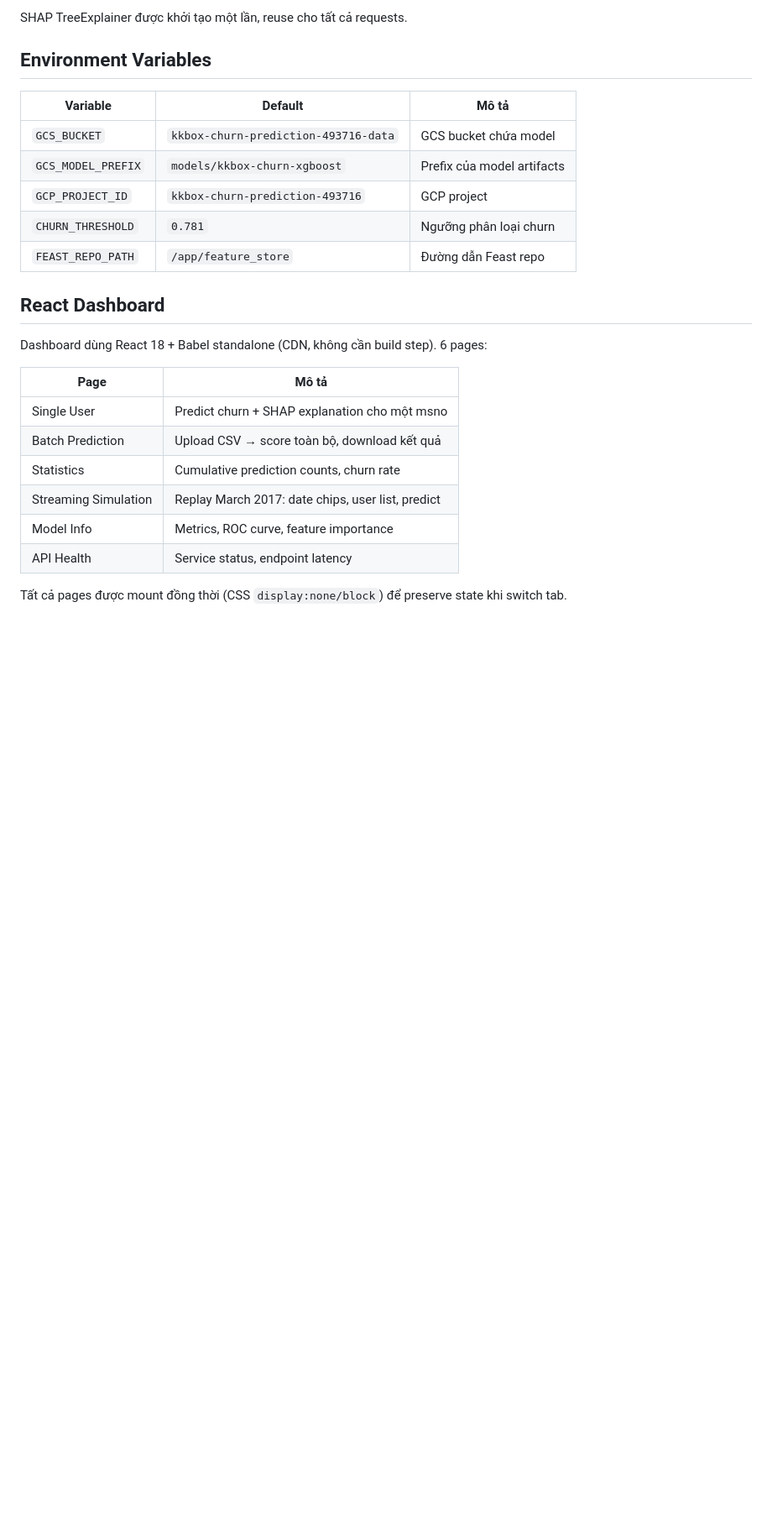
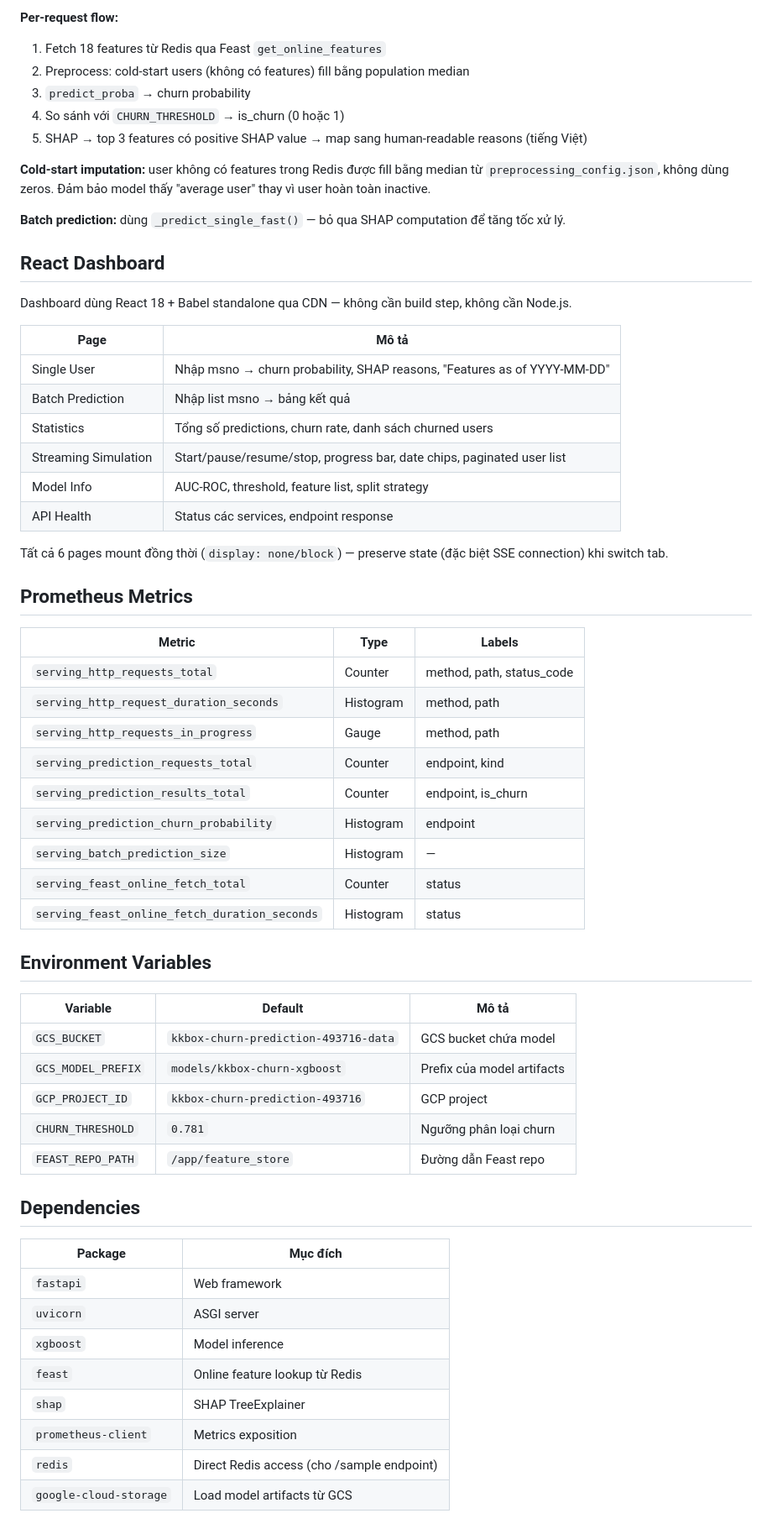
Before and after one commit to ptrnghieu/kkbox-churn-prediction, a Markdown page: serving_pipeline/README.md, the part around one of its changes. Shown at 84% size. Drawn GitHub-style; blank space fills up the shorter version.

```diff
--- a/serving_pipeline/README.md
+++ b/serving_pipeline/README.md
@@ -132,5 +158,43 @@ Cold-start users (không có features trong Redis) được fill bằng **popula
 
-SHAP TreeExplainer được khởi tạo một lần, reuse cho tất cả requests.
+**Per-request flow:**
+1. Fetch 18 features từ Redis qua Feast `get_online_features`
+2. Preprocess: cold-start users (không có features) fill bằng population median
+3. `predict_proba` → churn probability
+4. So sánh với `CHURN_THRESHOLD` → is_churn (0 hoặc 1)
+5. SHAP → top 3 features có positive SHAP value → map sang human-readable reasons (tiếng Việt)
+
+**Cold-start imputation:** user không có features trong Redis được fill bằng median từ `preprocessing_config.json`, không dùng zeros. Đảm bảo model thấy "average user" thay vì user hoàn toàn inactive.
+
+**Batch prediction:** dùng `_predict_single_fast()` — bỏ qua SHAP computation để tăng tốc xử lý.
+
+## React Dashboard
+
+Dashboard dùng React 18 + Babel standalone qua CDN — không cần build step, không cần Node.js.
+
+| Page | Mô tả |
+|------|-------|
+| Single User | Nhập msno → churn probability, SHAP reasons, "Features as of YYYY-MM-DD" |
+| Batch Prediction | Nhập list msno → bảng kết quả |
+| Statistics | Tổng số predictions, churn rate, danh sách churned users |
+| Streaming Simulation | Start/pause/resume/stop, progress bar, date chips, paginated user list |
+| Model Info | AUC-ROC, threshold, feature list, split strategy |
+| API Health | Status các services, endpoint response |
+
+Tất cả 6 pages mount đồng thời (`display: none/block`) — preserve state (đặc biệt SSE connection) khi switch tab.
+
+## Prometheus Metrics
+
+| Metric | Type | Labels |
+|--------|------|--------|
+| `serving_http_requests_total` | Counter | method, path, status_code |
+| `serving_http_request_duration_seconds` | Histogram | method, path |
+| `serving_http_requests_in_progress` | Gauge | method, path |
+| `serving_prediction_requests_total` | Counter | endpoint, kind |
+| `serving_prediction_results_total` | Counter | endpoint, is_churn |
+| `serving_prediction_churn_probability` | Histogram | endpoint |
+| `serving_batch_prediction_size` | Histogram | — |
+| `serving_feast_online_fetch_total` | Counter | status |
+| `serving_feast_online_fetch_duration_seconds` | Histogram | status |
 
 ## Environment Variables
 
@@ -142,17 +206,15 @@ SHAP TreeExplainer được khởi tạo một lần, reuse cho tất cả reque
 | `CHURN_THRESHOLD` | `0.781` | Ngưỡng phân loại churn |
 | `FEAST_REPO_PATH` | `/app/feature_store` | Đường dẫn Feast repo |
 
-## React Dashboard
+## Dependencies
 
-Dashboard dùng React 18 + Babel standalone (CDN, không cần build step). 6 pages:
-
-| Page | Mô tả |
-|------|-------|
-| Single User | Predict churn + SHAP explanation cho một msno |
-| Batch Prediction | Upload CSV → score toàn bộ, download kết quả |
-| Statistics | Cumulative prediction counts, churn rate |
-| Streaming Simulation | Replay March 2017: date chips, user list, predict |
-| Model Info | Metrics, ROC curve, feature importance |
-| API Health | Service status, endpoint latency |
-
-Tất cả pages được mount đồng thời (CSS `display:none/block`) để preserve state khi switch tab.
+| Package | Mục đích |
+|---------|---------|
+| `fastapi` | Web framework |
+| `uvicorn` | ASGI server |
+| `xgboost` | Model inference |
+| `feast` | Online feature lookup từ Redis |
+| `shap` | SHAP TreeExplainer |
+| `prometheus-client` | Metrics exposition |
+| `redis` | Direct Redis access (cho /sample endpoint) |
+| `google-cloud-storage` | Load model artifacts từ GCS |
```
Also changed, not shown: other parts of serving_pipeline/README.md (+65 -39 lines).
